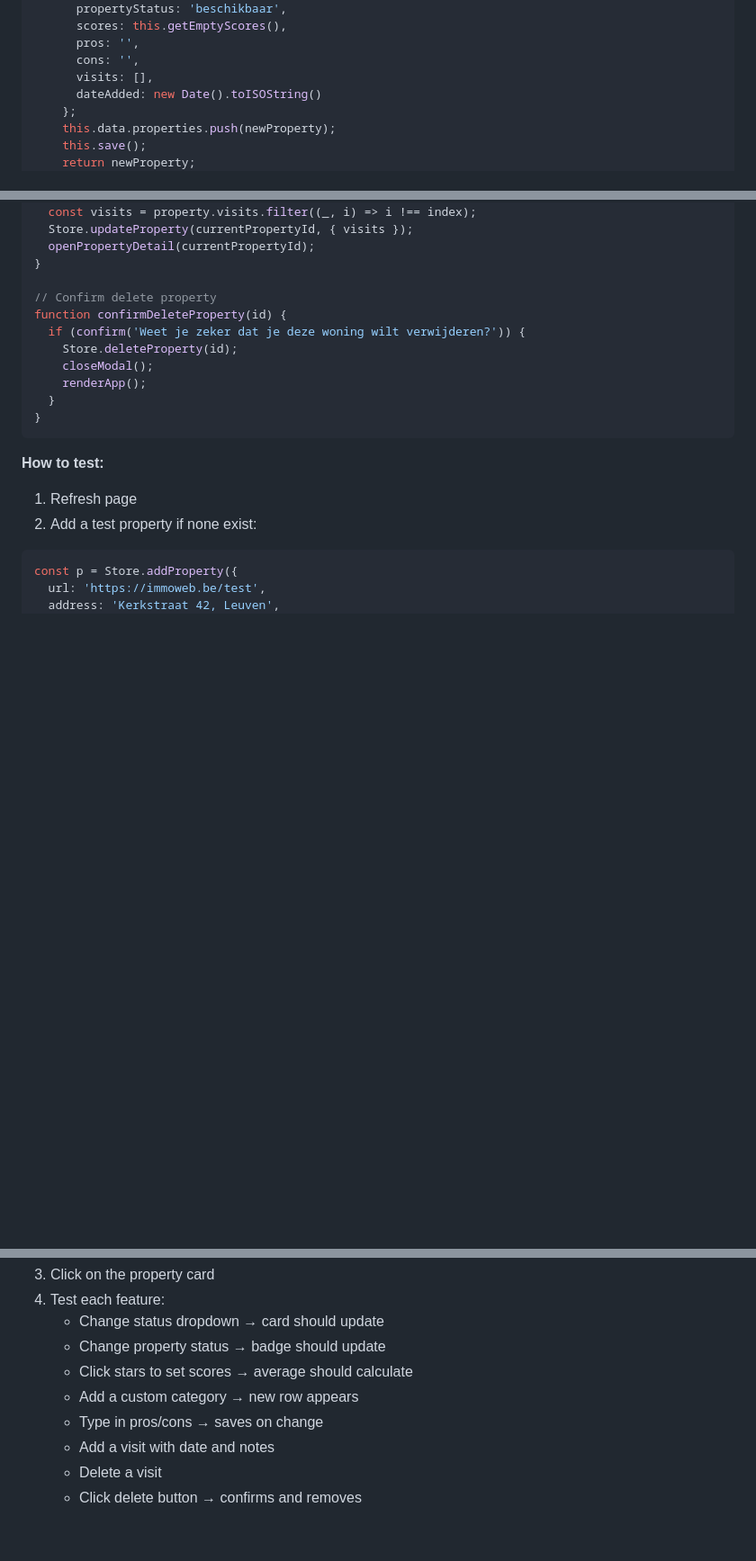
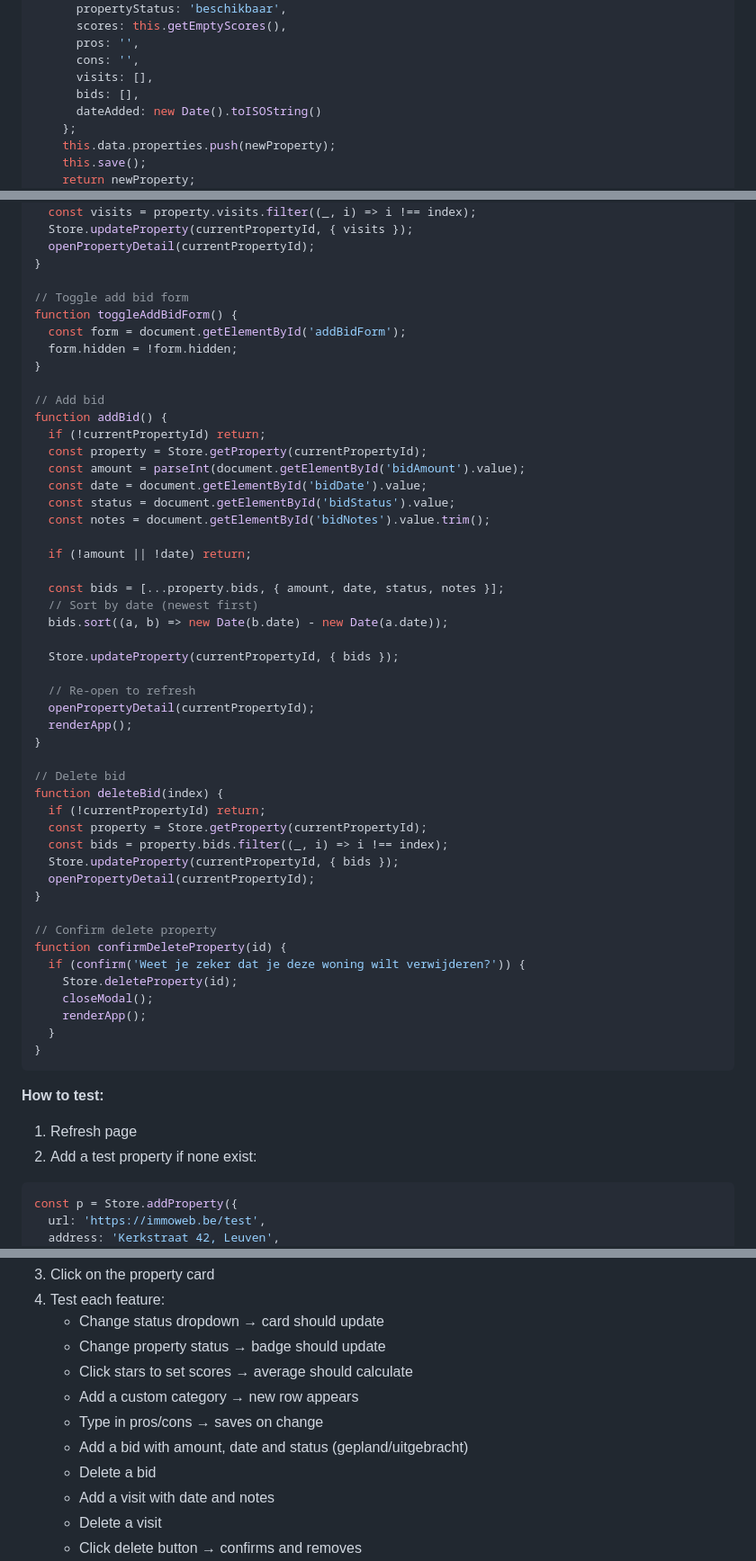
Before and after one commit to knnlrts-hq/property-hunter, a Markdown page: docs/plans/2026-01-18-property-hunter-implementation.md, 3 parts joined by grey strips. Shown at 90% size. Drawn GitHub-style; blank space fills up the shorter version.

```diff
--- a/docs/plans/2026-01-18-property-hunter-implementation.md
+++ b/docs/plans/2026-01-18-property-hunter-implementation.md
@@ -552,6 +557,7 @@ const Store = {
       pros: '',
       cons: '',
       visits: [],
+      bids: [],
       dateAdded: new Date().toISOString()
     };
     this.data.properties.push(newProperty);
@@ -2332,6 +2451,43 @@ function deleteVisit(index) {
   openPropertyDetail(currentPropertyId);
 }
 
+// Toggle add bid form
+function toggleAddBidForm() {
+  const form = document.getElementById('addBidForm');
+  form.hidden = !form.hidden;
+}
+
+// Add bid
+function addBid() {
+  if (!currentPropertyId) return;
+  const property = Store.getProperty(currentPropertyId);
+  const amount = parseInt(document.getElementById('bidAmount').value);
+  const date = document.getElementById('bidDate').value;
+  const status = document.getElementById('bidStatus').value;
+  const notes = document.getElementById('bidNotes').value.trim();
+
+  if (!amount || !date) return;
+
+  const bids = [...property.bids, { amount, date, status, notes }];
+  // Sort by date (newest first)
+  bids.sort((a, b) => new Date(b.date) - new Date(a.date));
+
+  Store.updateProperty(currentPropertyId, { bids });
+
+  // Re-open to refresh
+  openPropertyDetail(currentPropertyId);
+  renderApp();
+}
+
+// Delete bid
+function deleteBid(index) {
+  if (!currentPropertyId) return;
+  const property = Store.getProperty(currentPropertyId);
+  const bids = property.bids.filter((_, i) => i !== index);
+  Store.updateProperty(currentPropertyId, { bids });
+  openPropertyDetail(currentPropertyId);
+}
+
 // Confirm delete property
 function confirmDeleteProperty(id) {
   if (confirm('Weet je zeker dat je deze woning wilt verwijderen?')) {
@@ -2363,6 +2519,8 @@ renderApp();
    - Click stars to set scores → average should calculate
    - Add a custom category → new row appears
    - Type in pros/cons → saves on change
+   - Add a bid with amount, date and status (gepland/uitgebracht)
+   - Delete a bid
    - Add a visit with date and notes
    - Delete a visit
    - Click delete button → confirms and removes
```
Also changed, not shown: other parts of docs/plans/2026-01-18-property-hunter-implementation.md (+120 -0 lines), docs/plans/2026-01-18-property-hunter-design.md (+24 -0 lines).
